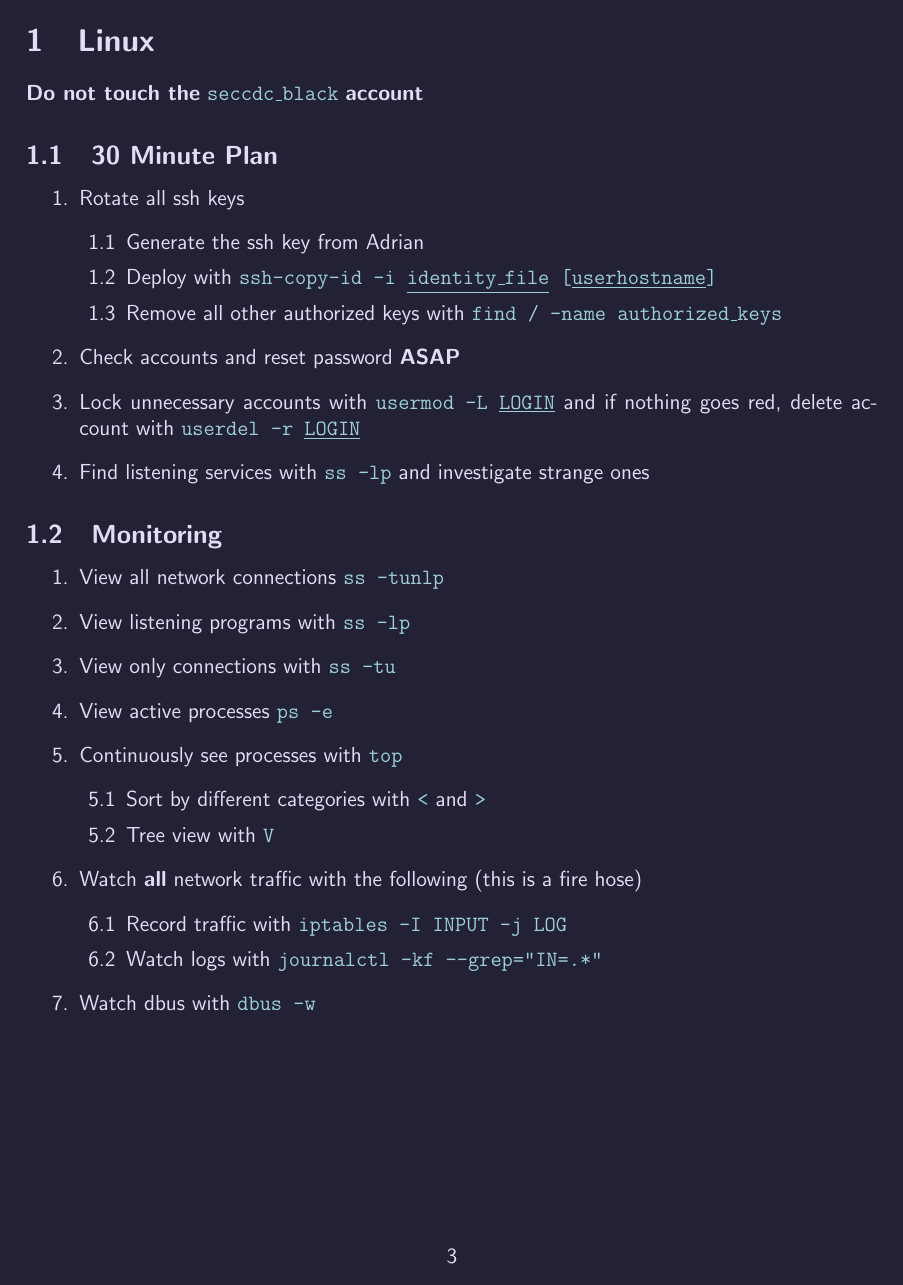
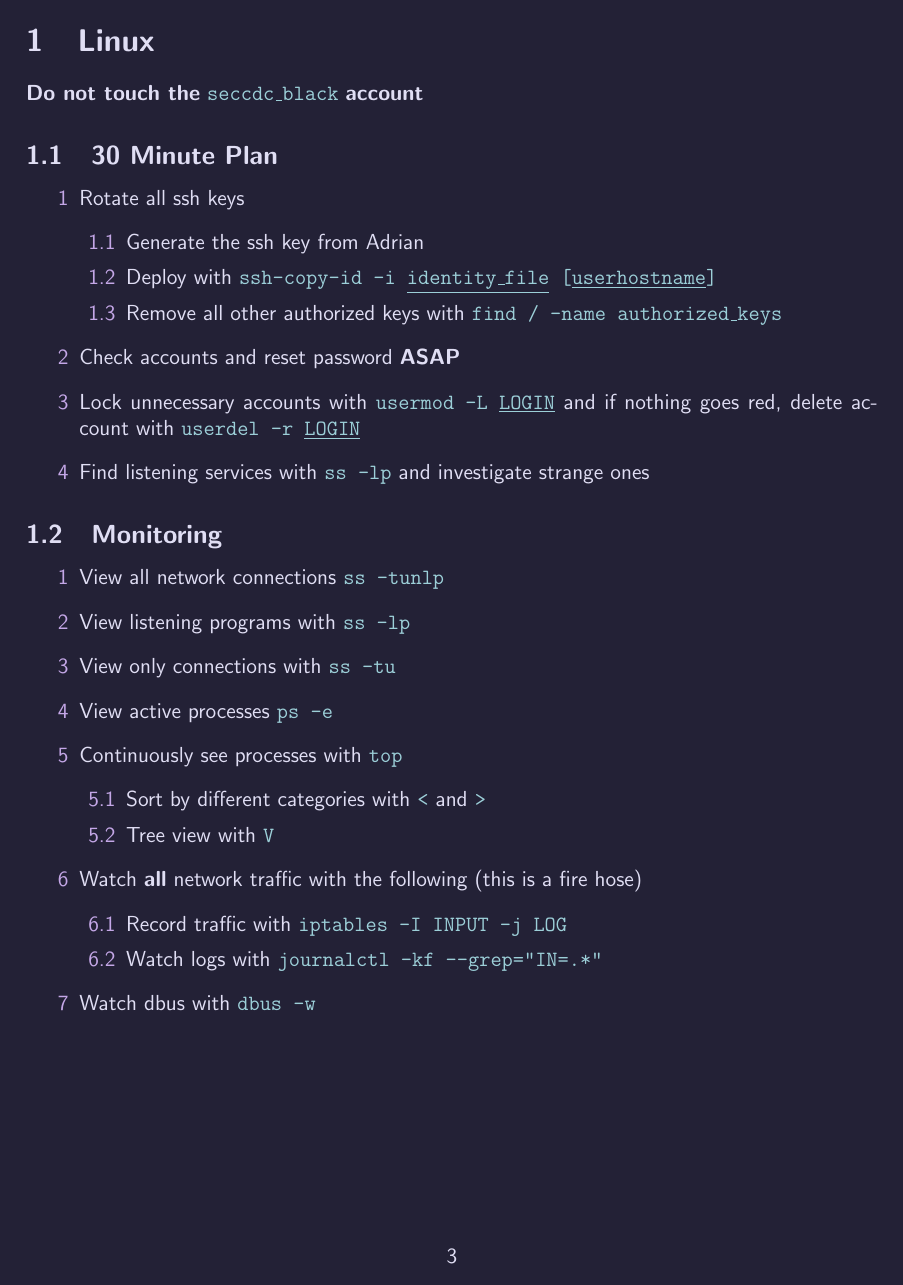
Before and after one commit to AdrianColaianni/trickanomicon, a LaTeX document (trickanomicon.tex): page 3 of 5. Compiled offline with pdfLaTeX.

Commit message:
Colored numbers (please hold your applause)

```diff
--- a/trickanomicon.tex
+++ b/trickanomicon.tex
@@ -44,9 +44,10 @@
 % \usepackage{lipsum}
 
 % Set list numbering
-\renewcommand{\labelenumii}{\arabic{enumi}.\arabic{enumii}}
-\renewcommand{\labelenumiii}{\arabic{enumi}.\arabic{enumii}.\arabic{enumiii}}
-\renewcommand{\labelenumiv}{\arabic{enumi}.\arabic{enumii}.\arabic{enumiii}.\arabic{enumiv}}
+\renewcommand{\labelenumi}{{\color{c5}\arabic{enumi}}}
+\renewcommand{\labelenumii}{{\color{c5}\arabic{enumi}.\arabic{enumii}}}
+\renewcommand{\labelenumiii}{{\color{c5}\arabic{enumi}.\arabic{enumii}.\arabic{enumiii}}}
+\renewcommand{\labelenumiv}{{\color{c5}\arabic{enumi}.\arabic{enumii}.\arabic{enumiii}.\arabic{enumiv}}}
 
 \def\code#1{\textcolor{c2}{\texttt{#1}}}
 \def\bf#1{\textbf{#1}}
```
